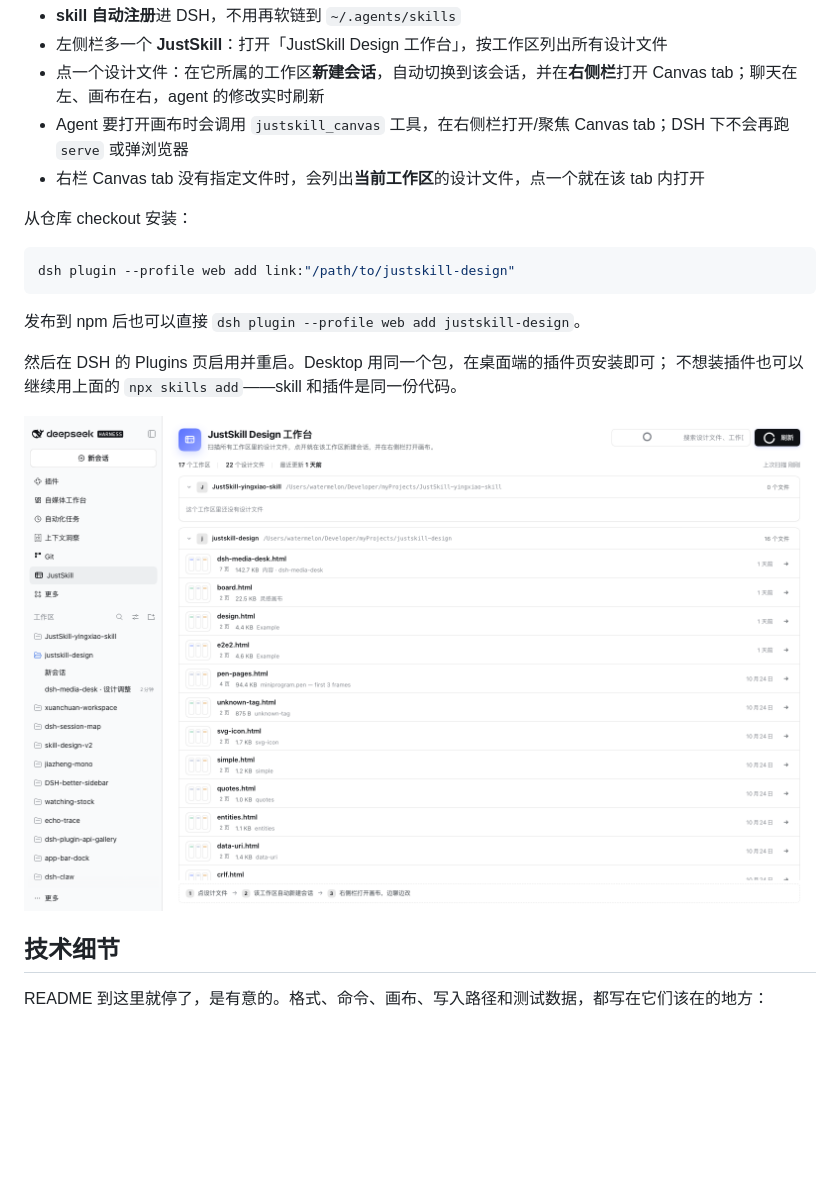
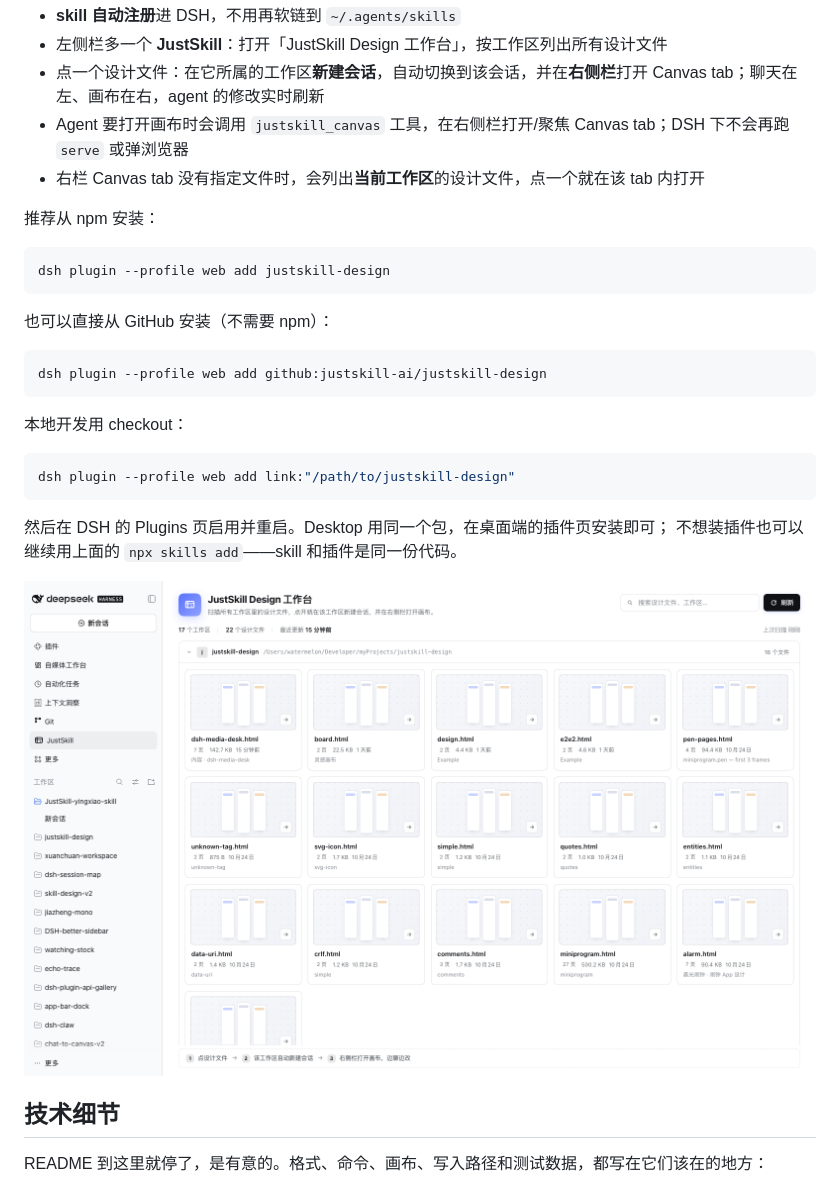
Before and after one commit to justskill-ai/justskill-design, a Markdown page: README.md, the part around the change. Rendered like a GitHub page; pictures changed too: docs/dsh-workbench.png; blank space fills up the shorter version.

````diff
--- a/README.md
+++ b/README.md
@@ -131,13 +131,23 @@ agent 目录；`npx skills update` 负责更新。skill 本身只要约 1 MB（`
 - Agent 要打开画布时会调用 `justskill_canvas` 工具，在右侧栏打开/聚焦 Canvas tab；DSH 下不会再跑 `serve` 或弹浏览器
 - 右栏 Canvas tab 没有指定文件时，会列出**当前工作区**的设计文件，点一个就在该 tab 内打开
 
-从仓库 checkout 安装：
+推荐从 npm 安装：
+
+```sh
+dsh plugin --profile web add justskill-design
+```
+
+也可以直接从 GitHub 安装（不需要 npm）：
+
+```sh
+dsh plugin --profile web add github:justskill-ai/justskill-design
+```
+
+本地开发用 checkout：
 
 ```sh
 dsh plugin --profile web add link:"/path/to/justskill-design"
 ```
-
-发布到 npm 后也可以直接 `dsh plugin --profile web add justskill-design`。
 
 然后在 DSH 的 Plugins 页启用并重启。Desktop 用同一个包，在桌面端的插件页安装即可；
 不想装插件也可以继续用上面的 `npx skills add`——skill 和插件是同一份代码。
````
Also changed, not shown: README.en.md (+13 -3 lines), docs/icon-180.png (added), docs/icon-512.png (added), 3 other files.
